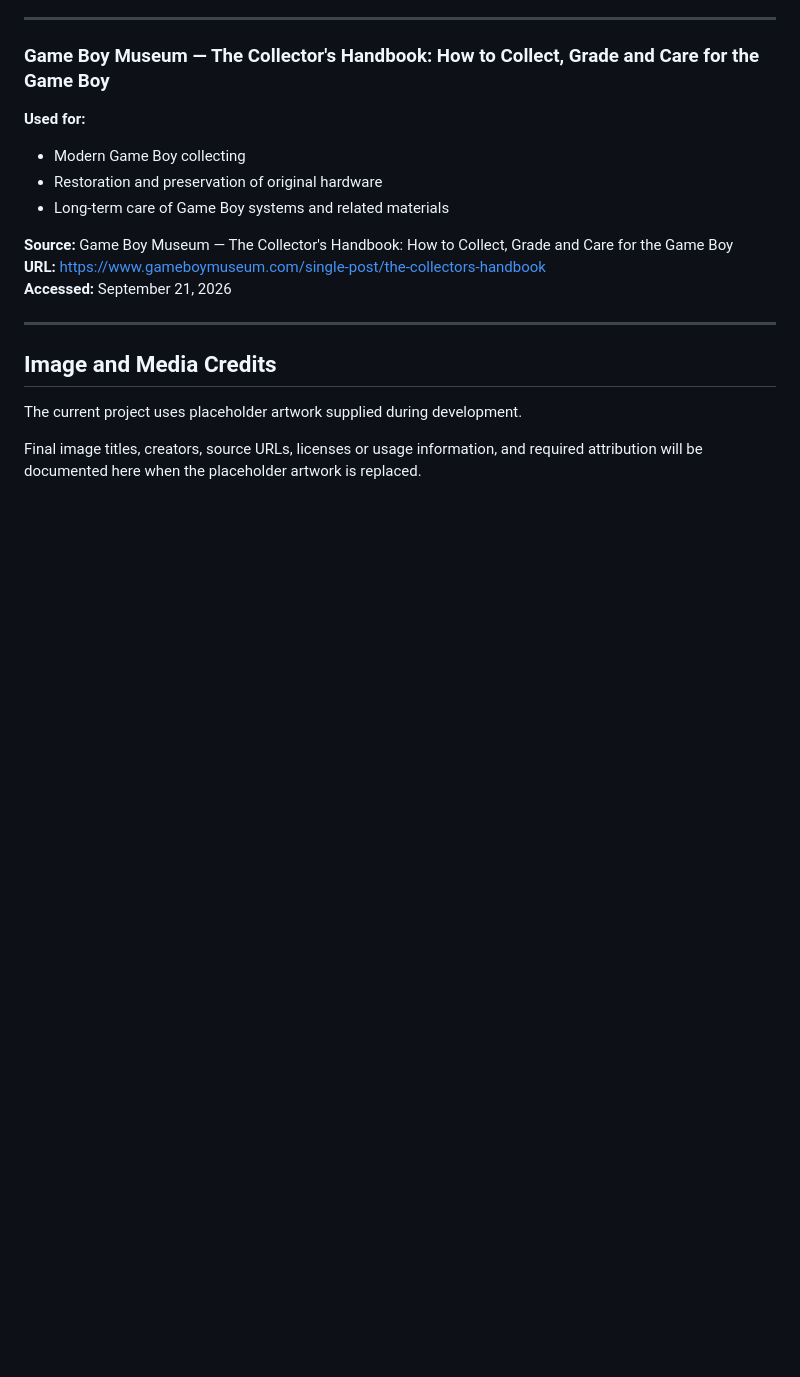
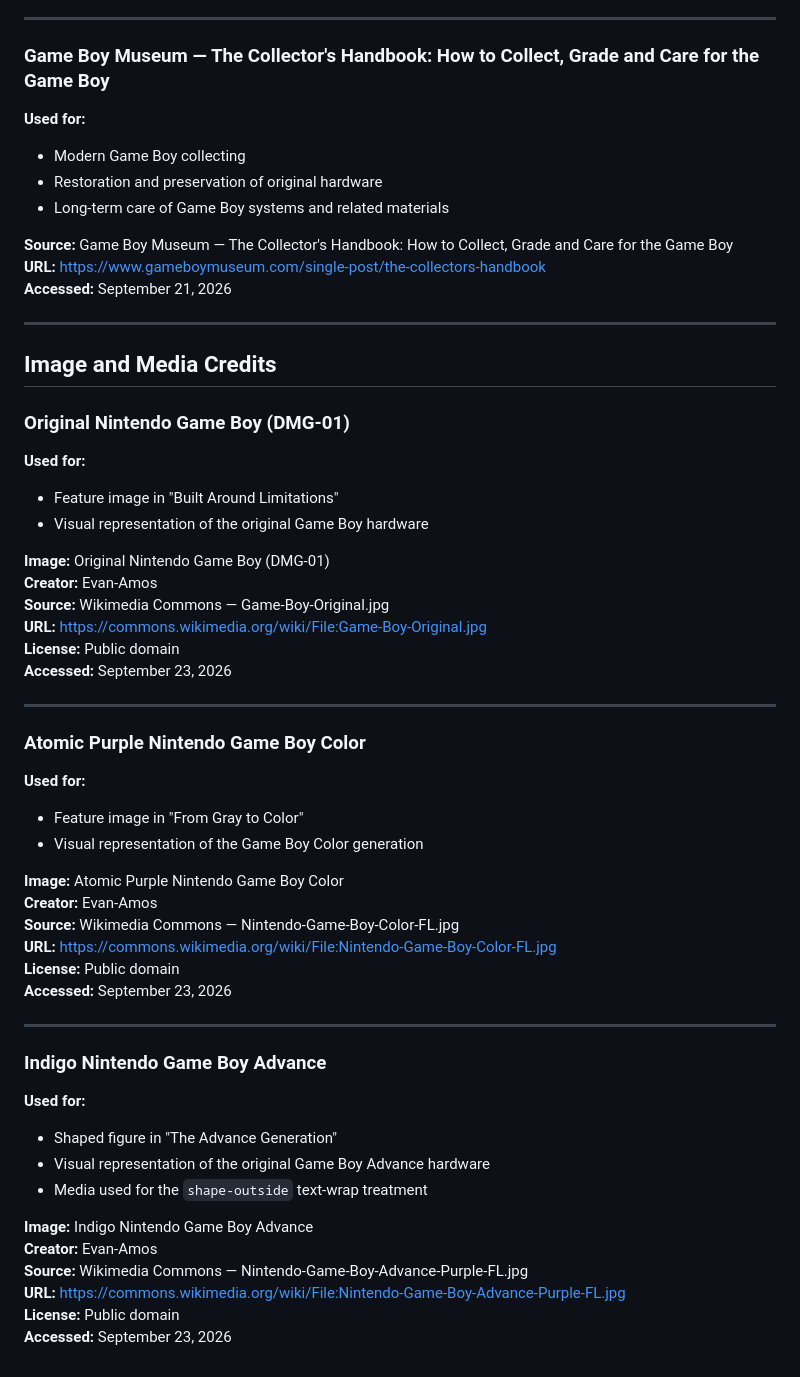
Before and after one commit to daddykeat/the-forgotten-handheld-feauture-story, a Markdown page: sources-and-credits.md, the part around the change. GitHub-like rendering; blank space fills up the shorter version.

Commit message:
add test record, ai disclosure, and sources and credit

```diff
--- a/sources-and-credits.md
+++ b/sources-and-credits.md
@@ -107,8 +107,49 @@
 
 ## Image and Media Credits
 
-The current project uses placeholder artwork supplied during development.
+### Original Nintendo Game Boy (DMG-01)
 
-Final image titles, creators, source URLs, licenses or usage information,
-and required attribution will be documented here when the placeholder
-artwork is replaced.
+**Used for:**
+
+- Feature image in "Built Around Limitations"
+- Visual representation of the original Game Boy hardware
+
+**Image:** Original Nintendo Game Boy (DMG-01)
+**Creator:** Evan-Amos
+**Source:** Wikimedia Commons — Game-Boy-Original.jpg
+**URL:** https://commons.wikimedia.org/wiki/File:Game-Boy-Original.jpg
+**License:** Public domain
+**Accessed:** September 23, 2026
+
+---
+
+### Atomic Purple Nintendo Game Boy Color
+
+**Used for:**
+
+- Feature image in "From Gray to Color"
+- Visual representation of the Game Boy Color generation
+
+**Image:** Atomic Purple Nintendo Game Boy Color
+**Creator:** Evan-Amos
+**Source:** Wikimedia Commons — Nintendo-Game-Boy-Color-FL.jpg
+**URL:** https://commons.wikimedia.org/wiki/File:Nintendo-Game-Boy-Color-FL.jpg
+**License:** Public domain
+**Accessed:** September 23, 2026
+
+---
+
+### Indigo Nintendo Game Boy Advance
+
+**Used for:**
+
+- Shaped figure in "The Advance Generation"
+- Visual representation of the original Game Boy Advance hardware
+- Media used for the `shape-outside` text-wrap treatment
+
+**Image:** Indigo Nintendo Game Boy Advance
+**Creator:** Evan-Amos
+**Source:** Wikimedia Commons — Nintendo-Game-Boy-Advance-Purple-FL.jpg
+**URL:** https://commons.wikimedia.org/wiki/File:Nintendo-Game-Boy-Advance-Purple-FL.jpg
+**License:** Public domain
+**Accessed:** September 23, 2026
```
Also changed, not shown: ai-disclosure.md (added, +23 -0 lines), test-record.md (added, +68 -0 lines).
